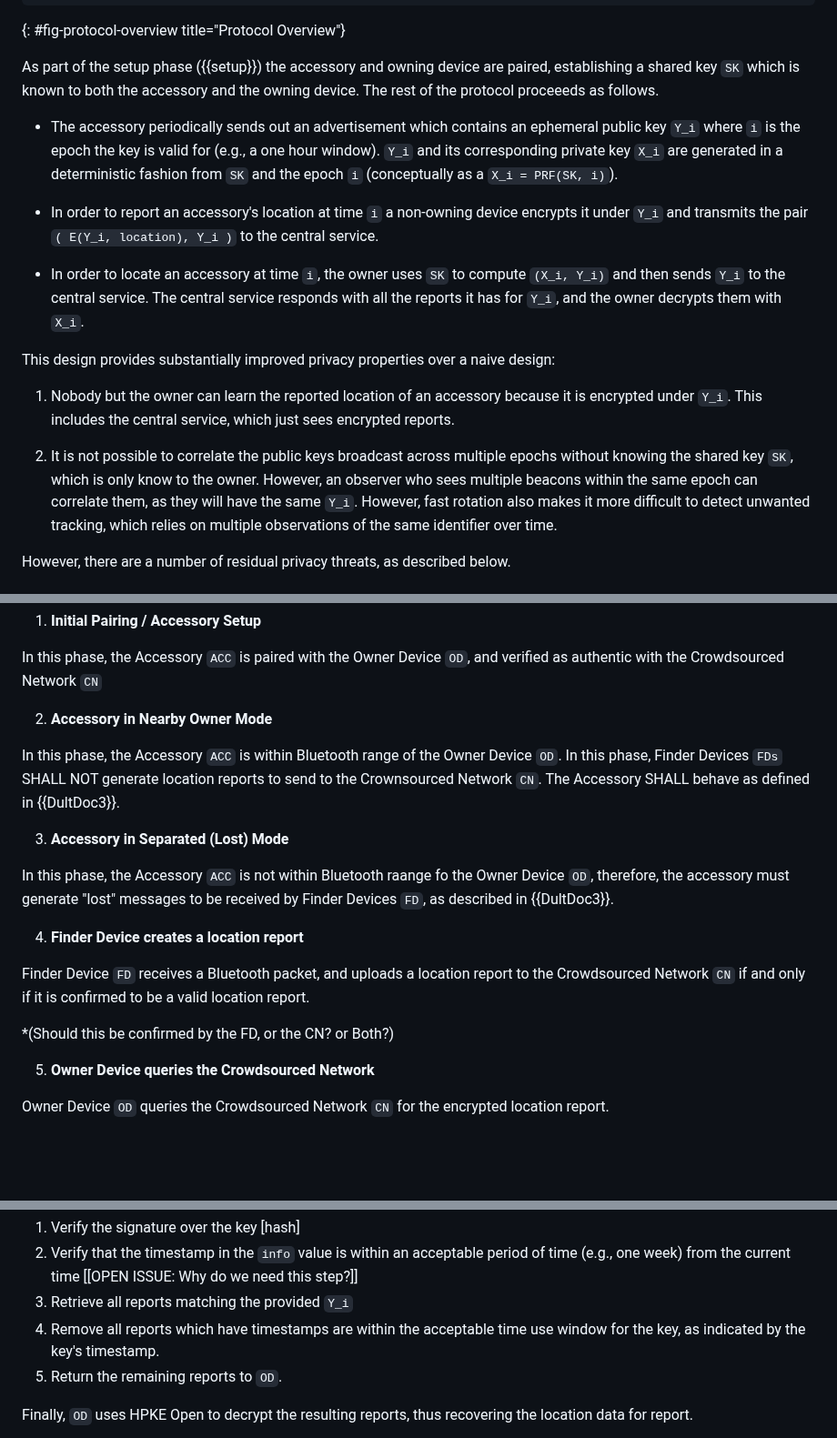
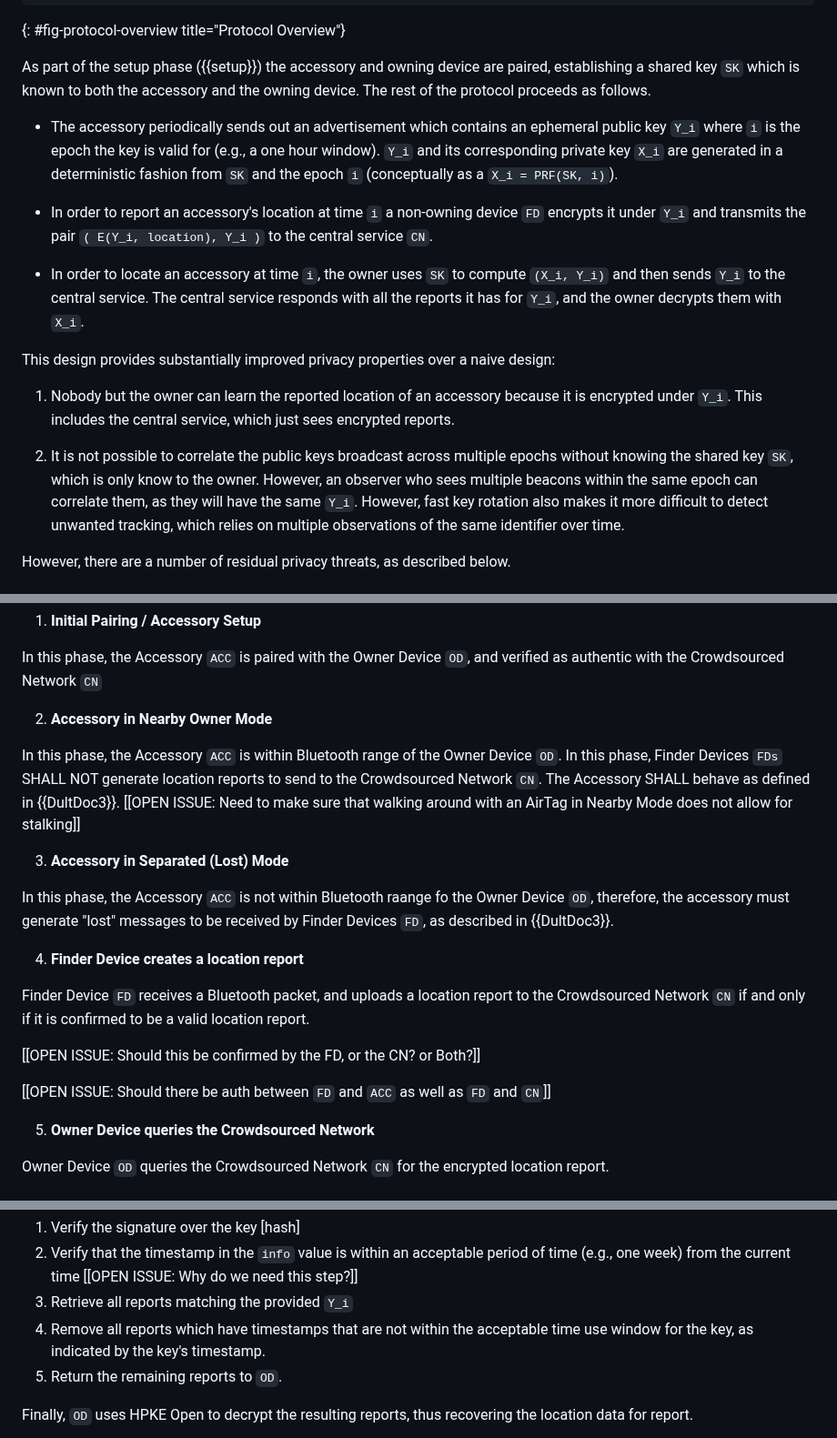
Before and after one commit to ekr/draft-fossaceca-dult-finding, a Markdown page: draft-fossaceca-dult-finding.md, 3 parts joined by grey strips. Shown at 91% size. GitHub-like rendering; blank space fills up the shorter version.

```diff
--- a/draft-fossaceca-dult-finding.md
+++ b/draft-fossaceca-dult-finding.md
@@ -385,7 +396,7 @@ o          o                  │ │              │ │                 ~- .
 As part of the setup phase ({{setup}}) the accessory and
 owning device are paired, establishing a shared key `SK`
 which is known to both the accessory and the owning device.
-The rest of the protocol proceeeds as follows.
+The rest of the protocol proceeds as follows.
 
 * The accessory periodically sends out an advertisement which contains
 an ephemeral public key `Y_i` where `i` is the epoch the key is valid
@@ -394,8 +405,8 @@ for (e.g., a one hour window). `Y_i` and its corresponding private key
 `i` (conceptually as a `X_i = PRF(SK, i)`).
 
 * In order to report an accessory's location at time `i` a non-owning
-device encrypts it under `Y_i` and transmits the pair
-`( E(Y_i, location), Y_i )` to the central service.
+device `FD` encrypts it under `Y_i` and transmits the pair
+`( E(Y_i, location), Y_i )` to the central service `CN`.
 
 * In order to locate an accessory at time `i`, the owner uses `SK` to
 compute `(X_i, Y_i)` and then sends `Y_i` to the central service.
@@ -414,7 +425,7 @@ over a naive design:
    across multiple epochs without knowing the shared key `SK`,
    which is only know to the owner. However, an observer who
    sees multiple beacons within the same epoch can correlate
-   them, as they will have the same `Y_i`. However, fast
+   them, as they will have the same `Y_i`. However, fast key
    rotation also makes it more difficult to detect unwanted
    tracking, which relies on multiple observations of the
    same identifier over time.
@@ -518,7 +529,7 @@ In this phase, the Accessory `ACC` is paired with the Owner Device `OD`, and ver
 
 2) __Accessory in Nearby Owner Mode__
 
-In this phase, the Accessory `ACC` is within Bluetooth range of the Owner Device `OD`. In this phase, Finder Devices `FDs` SHALL NOT generate location reports to send to the Crownsourced Network `CN`. The Accessory SHALL behave as defined in {{DultDoc3}}.
+In this phase, the Accessory `ACC` is within Bluetooth range of the Owner Device `OD`. In this phase, Finder Devices `FDs` SHALL NOT generate location reports to send to the Crowdsourced Network `CN`. The Accessory SHALL behave as defined in {{DultDoc3}}. [[OPEN ISSUE: Need to make sure that walking around with an AirTag in Nearby Mode does not allow for stalking]]
 
 3) __Accessory in Separated (Lost) Mode__
 
@@ -528,7 +539,9 @@ In this phase, the Accessory `ACC` is not within Bluetooth raange fo the Owner D
 
 Finder Device `FD` receives a Bluetooth packet, and uploads a location report to the Crowdsourced Network `CN` if and only if it is confirmed to be a valid location report.
 
-*(Should this be confirmed by the FD, or the CN? or Both?)
+[[OPEN ISSUE: Should this be confirmed by the FD, or the CN? or Both?]]
+
+[[OPEN ISSUE: Should there be auth between `FD` and `ACC` as well as `FD` and `CN`]]
 
 5) __Owner Device queries the Crowdsourced Network__
 
@@ -713,7 +729,7 @@ The CN then proceeds as follows:
    acceptable period of time (e.g., one week) from the current time
    [[OPEN ISSUE: Why do we need this step?]]
 1. Retrieve all reports matching the provided `Y_i`
-1. Remove all reports which have timestamps are within the acceptable
+1. Remove all reports which have timestamps that are not within the acceptable
    time use window for the key, as indicated by the key's timestamp.
 1. Return the remaining reports to `OD`.
 
```
Also changed, not shown: other parts of draft-fossaceca-dult-finding.md (+32 -18 lines).
